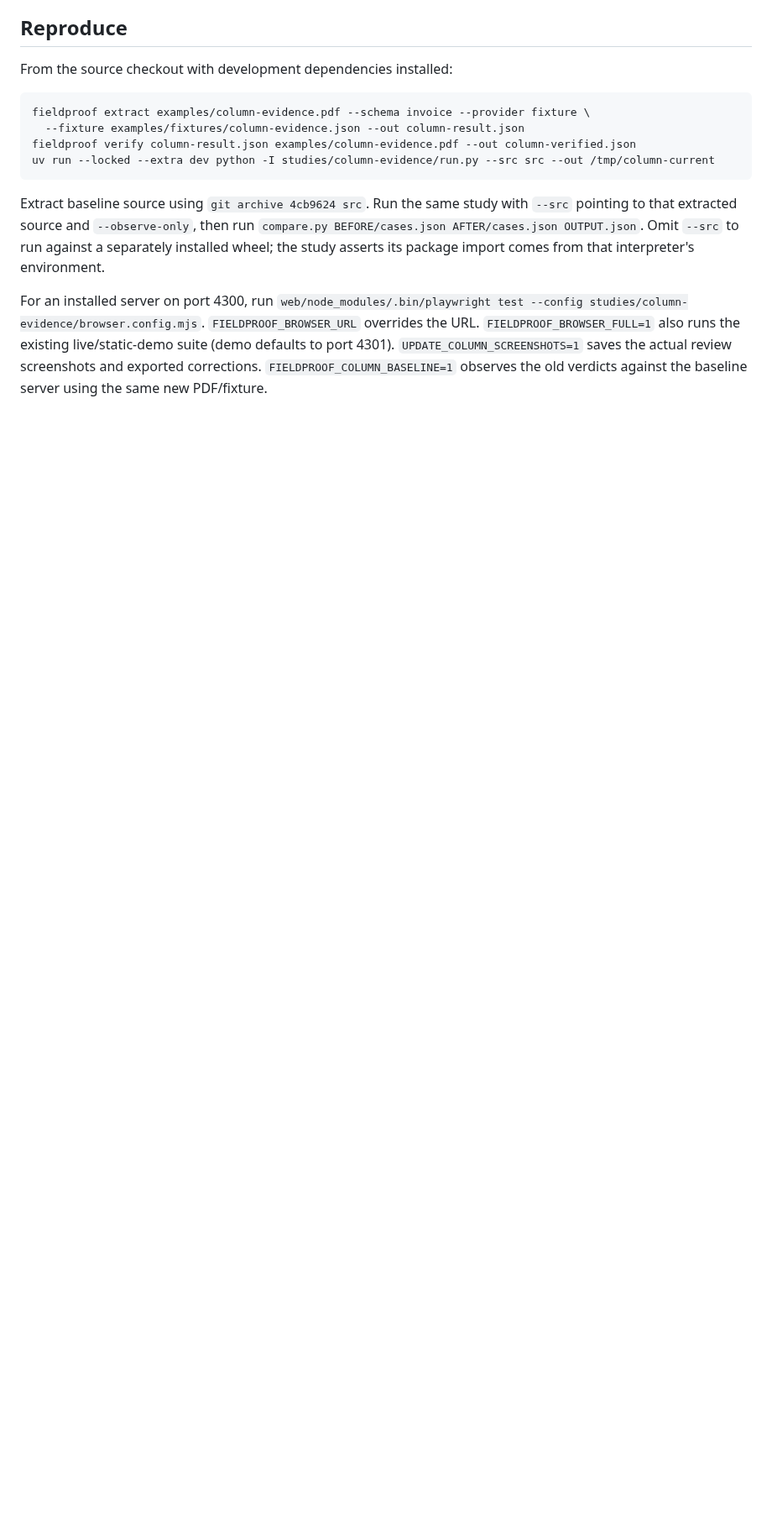
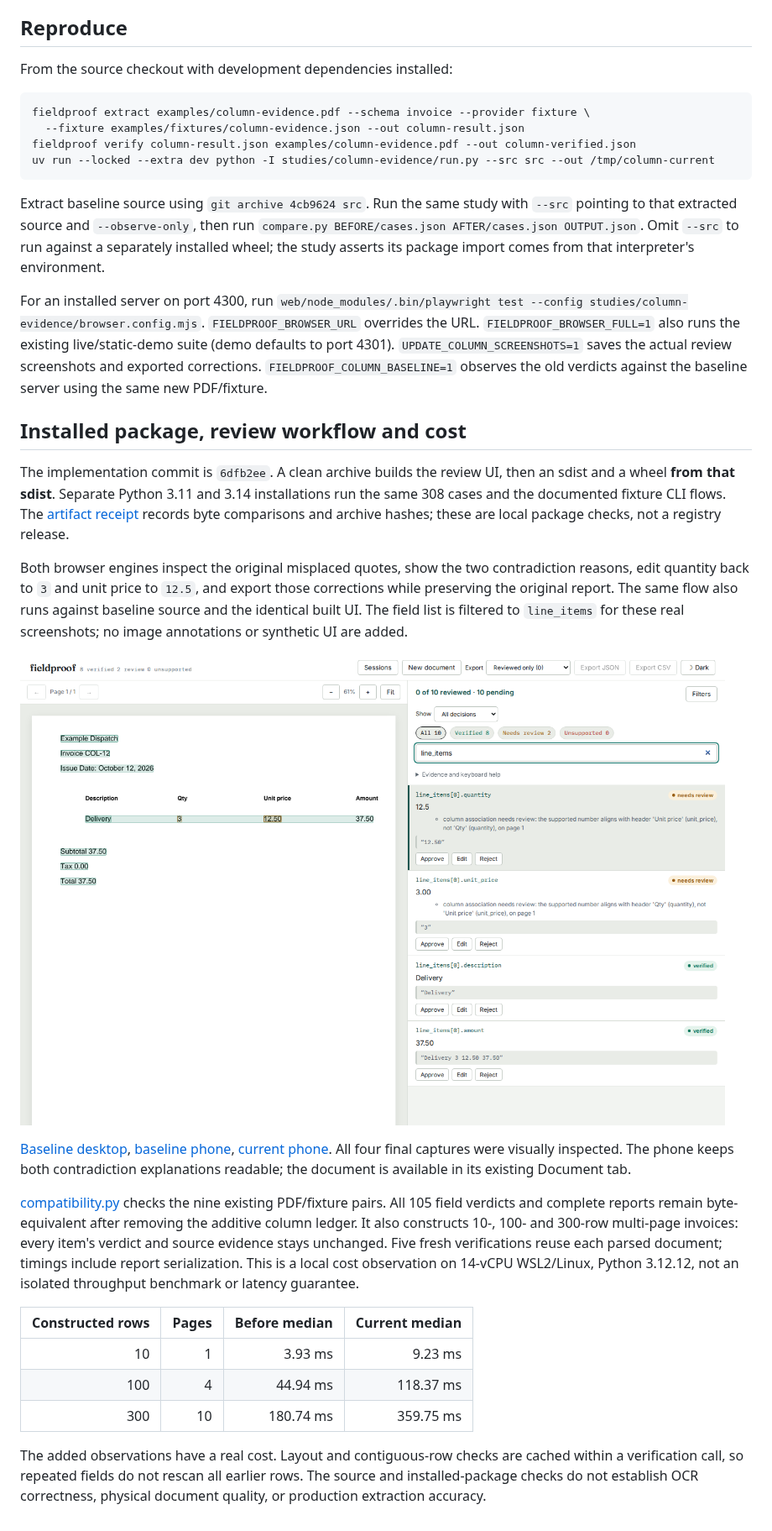
Before and after one commit to antonsoo/fieldproof, a Markdown page: studies/column-evidence/README.md, the part around the change. Shown at 84% size. Drawn GitHub-style; pictures changed too: docs/assets/column-evidence/after-chromium-1440.png (added); blank space fills up the shorter version.

Commit message:
docs: retain column evidence package and browser verification [skip ci]

```diff
--- a/studies/column-evidence/README.md
+++ b/studies/column-evidence/README.md
@@ -151,3 +151,46 @@ runs the existing live/static-demo suite (demo defaults to port 4301).
 `UPDATE_COLUMN_SCREENSHOTS=1` saves the actual review screenshots and exported
 corrections. `FIELDPROOF_COLUMN_BASELINE=1` observes the old verdicts against the
 baseline server using the same new PDF/fixture.
+
+## Installed package, review workflow and cost
+
+The implementation commit is `6dfb2ee`. A clean archive builds the review UI,
+then an sdist and a wheel **from that sdist**. Separate Python 3.11 and 3.14
+installations run the same 308 cases and the documented fixture CLI flows.
+The [artifact receipt](results/artifacts.json) records byte comparisons and
+archive hashes; these are local package checks, not a registry release.
+
+Both browser engines inspect the original misplaced quotes, show the two
+contradiction reasons, edit quantity back to `3` and unit price to `12.5`, and
+export those corrections while preserving the original report. The same flow
+also runs against baseline source and the identical built UI. The field list
+is filtered to `line_items` for these real screenshots; no image annotations or
+synthetic UI are added.
+
+![Installed wheel: both misplaced fields require review while the original quotes remain visible](../../docs/assets/column-evidence/after-chromium-1440.png)
+
+[Baseline desktop](../../docs/assets/column-evidence/before-chromium-1440.png),
+[baseline phone](../../docs/assets/column-evidence/before-firefox-375.png),
+[current phone](../../docs/assets/column-evidence/after-firefox-375.png).
+All four final captures were visually inspected. The phone keeps both
+contradiction explanations readable; the document is available in its existing
+Document tab.
+
+[compatibility.py](compatibility.py) checks the nine existing PDF/fixture pairs.
+All 105 field verdicts and complete reports remain byte-equivalent after
+removing the additive column ledger. It also constructs 10-, 100- and 300-row
+multi-page invoices: every item's verdict and source evidence stays unchanged.
+Five fresh verifications reuse each parsed document; timings include report
+serialization. This is a local cost observation on 14-vCPU WSL2/Linux, Python
+3.12.12, not an isolated throughput benchmark or latency guarantee.
+
+| Constructed rows | Pages | Before median | Current median |
+| ---: | ---: | ---: | ---: |
+| 10 | 1 | 3.93 ms | 9.23 ms |
+| 100 | 4 | 44.94 ms | 118.37 ms |
+| 300 | 10 | 180.74 ms | 359.75 ms |
+
+The added observations have a real cost. Layout and contiguous-row checks are
+cached within a verification call, so repeated fields do not rescan all earlier
+rows. The source and installed-package checks do not establish OCR correctness,
+physical document quality, or production extraction accuracy.
```
Also changed, not shown: docs/verification-column-evidence-2026-10-12.md (added, +48 -0 lines), docs/assets/column-evidence/after-firefox-375.png (added), docs/assets/column-evidence/before-chromium-1440.png (added), docs/assets/column-evidence/before-firefox-375.png (added), 12 other files.
